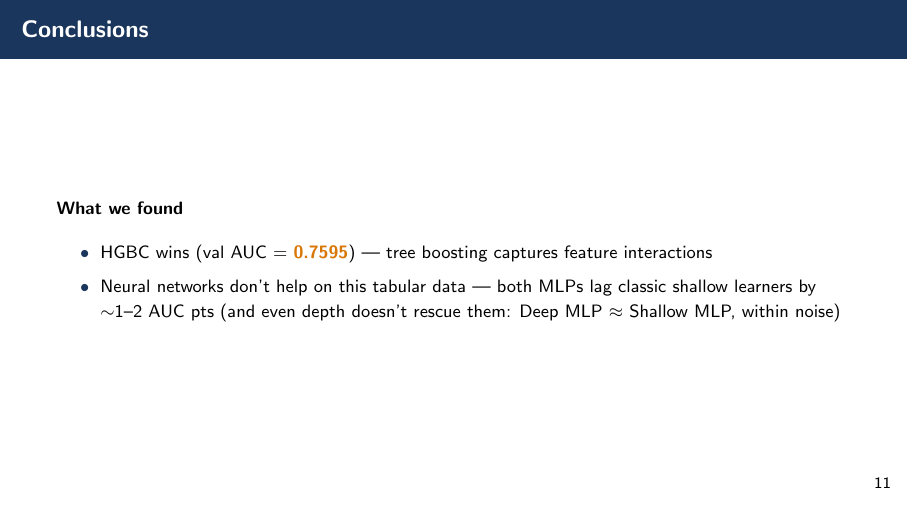
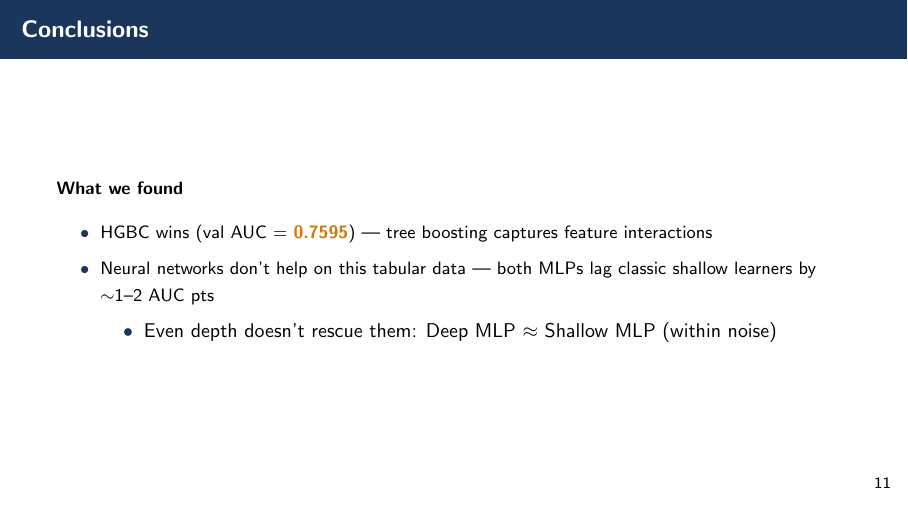
Before and after one commit to ymw0414/loan-default-imbalance-classification, LaTeX slides (slides/final_presentation.tex): page 12 of 13. Compiled offline with pdfLaTeX.

Commit message:
Slides 12: Make 'even depth doesn't rescue' a sub-bullet under bullet 2 (instead of inline parenthetical)

```diff
--- a/slides/final_presentation.tex
+++ b/slides/final_presentation.tex
@@ -390,7 +390,10 @@ Tree-based models still outperform deep learning on tabular data
 \textbf{What we found}
 \begin{itemize}
     \item HGBC wins (val AUC $=$ \hi{0.7595}) — tree boosting captures feature interactions
-    \item Neural networks don't help on this tabular data — both MLPs lag classic shallow learners by $\sim$1--2 AUC pts (and even depth doesn't rescue them: Deep MLP $\approx$ Shallow MLP, within noise)
+    \item Neural networks don't help on this tabular data — both MLPs lag classic shallow learners by $\sim$1--2 AUC pts
+    \begin{itemize}
+        \item Even depth doesn't rescue them: Deep MLP $\approx$ Shallow MLP (within noise)
+    \end{itemize}
 \end{itemize}
 
 \end{frame}
```
Also changed, not shown: for_blackboard/final_presentation.pdf, slides/final_presentation.pdf.
